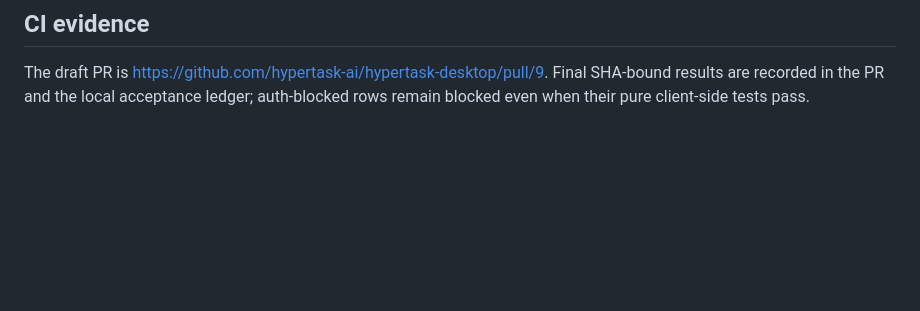
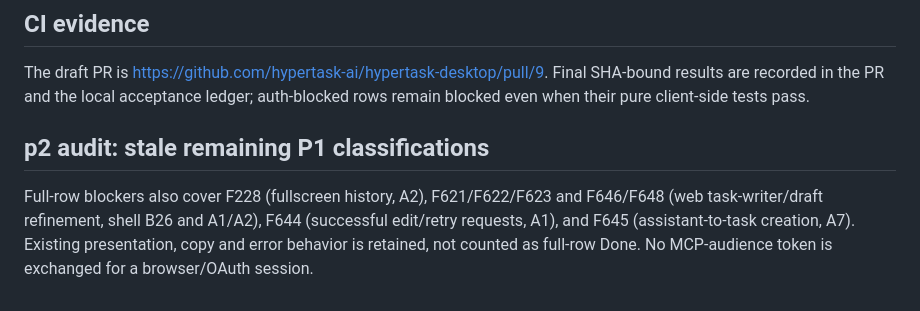
Before and after one commit to hypertask-ai/hypertask-desktop, a Markdown page: docs/ai-parity.md, the part around the change. Rendered like a GitHub page; blank space fills up the shorter version.

```diff
--- a/docs/ai-parity.md
+++ b/docs/ai-parity.md
@@ -59,3 +59,11 @@ MCP token, and switching token exchange alone does not unlock cookie history.
 The draft PR is <https://github.com/hypertask-ai/hypertask-desktop/pull/9>.
 Final SHA-bound results are recorded in the PR and the local acceptance ledger;
 auth-blocked rows remain blocked even when their pure client-side tests pass.
+
+## p2 audit: stale remaining P1 classifications
+
+Full-row blockers also cover F228 (fullscreen history, A2), F621/F622/F623 and
+F646/F648 (web task-writer/draft refinement, shell B26 and A1/A2), F644 (successful
+edit/retry requests, A1), and F645 (assistant-to-task creation, A7). Existing
+presentation, copy and error behavior is retained, not counted as full-row Done.
+No MCP-audience token is exchanged for a browser/OAuth session.
```
Also changed, not shown: docs/compose-comments.md (+13 -0 lines), docs/shell-parity.md (+21 -0 lines).
